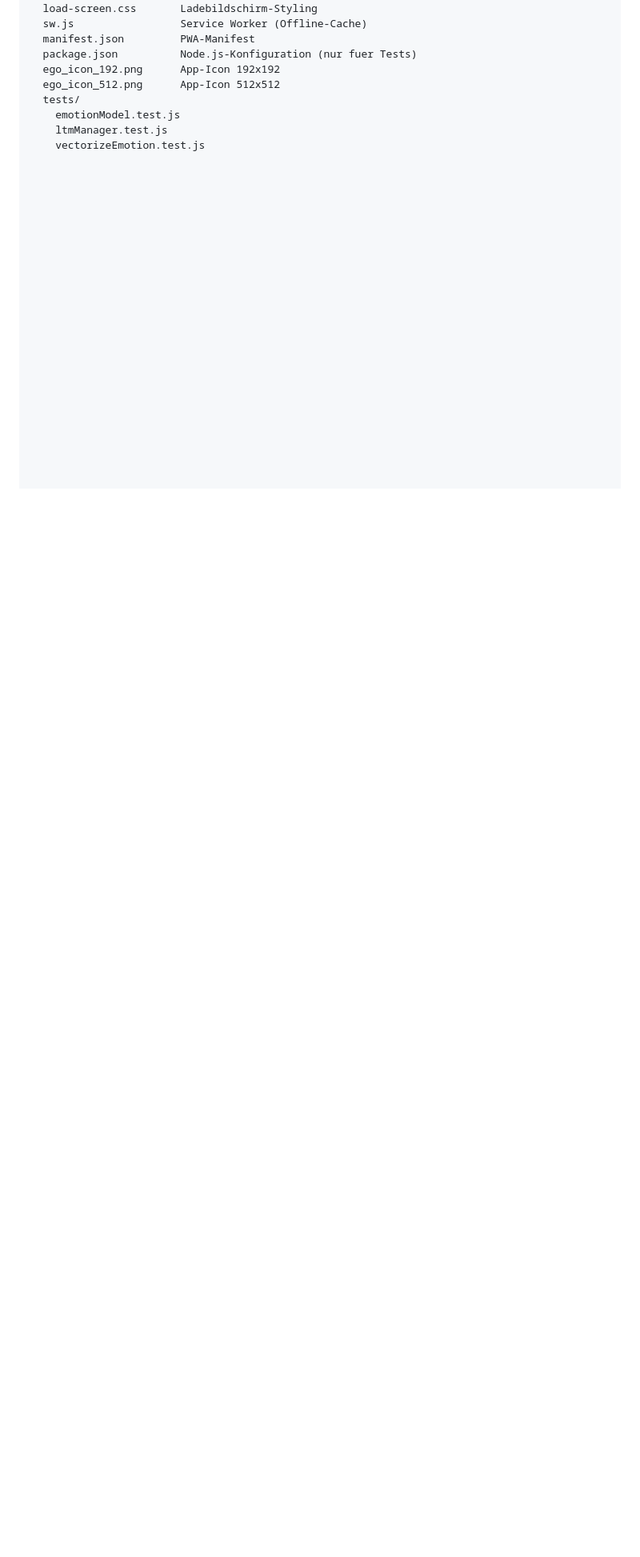
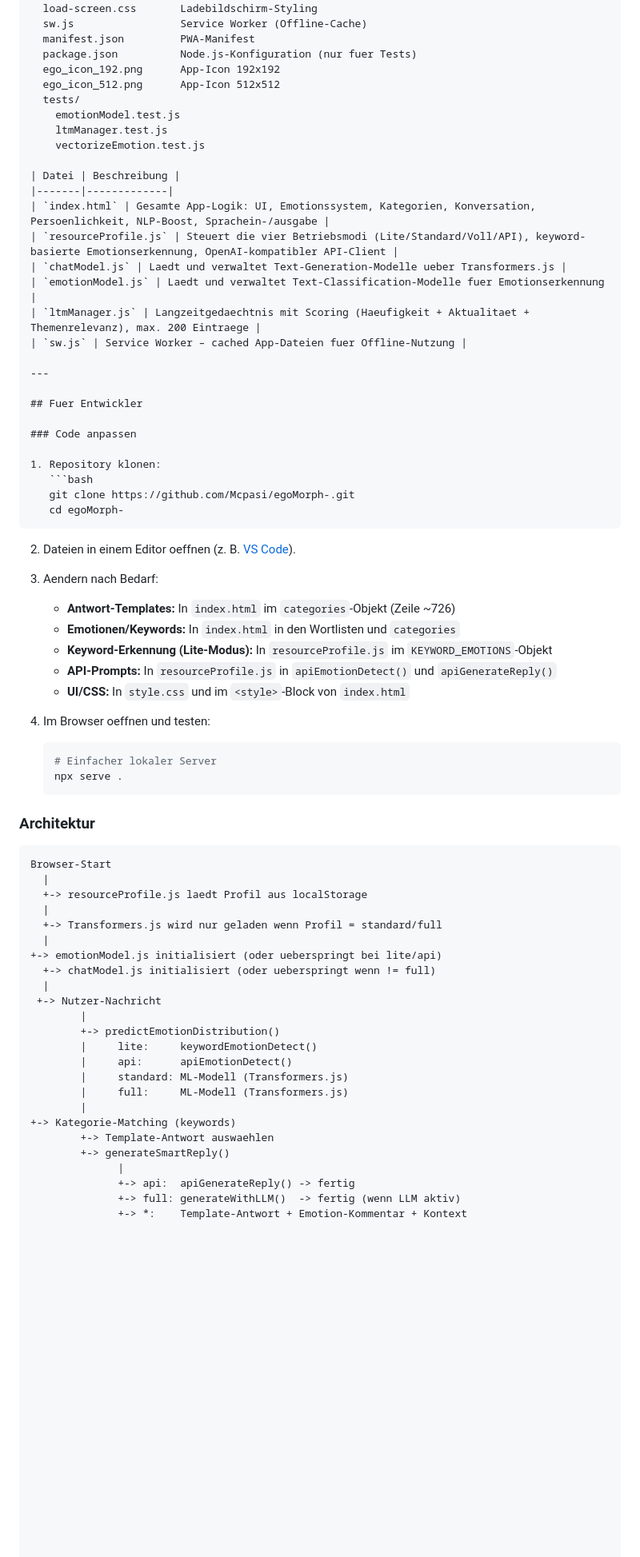
Before and after one commit to Mcpasi/egoMorph-, a Markdown page: README.md, the part around the change. Shown at 80% size. Rendered like a GitHub page; blank space fills up the shorter version.

Commit message:
Aktualisieren von README.md

````diff
--- a/README.md
+++ b/README.md
@@ -271,3 +271,67 @@ vectorizeEmotion.js   Hilfsmodul fuer Emotionsvektorisierung
     emotionModel.test.js
     ltmManager.test.js
     vectorizeEmotion.test.js
+
+| Datei | Beschreibung |
+|-------|-------------|
+| `index.html` | Gesamte App-Logik: UI, Emotionssystem, Kategorien, Konversation, Persoenlichkeit, NLP-Boost, Sprachein-/ausgabe |
+| `resourceProfile.js` | Steuert die vier Betriebsmodi (Lite/Standard/Voll/API), keyword-basierte Emotionserkennung, OpenAI-kompatibler API-Client |
+| `chatModel.js` | Laedt und verwaltet Text-Generation-Modelle ueber Transformers.js |
+| `emotionModel.js` | Laedt und verwaltet Text-Classification-Modelle fuer Emotionserkennung |
+| `ltmManager.js` | Langzeitgedaechtnis mit Scoring (Haeufigkeit + Aktualitaet + Themenrelevanz), max. 200 Eintraege |
+| `sw.js` | Service Worker – cached App-Dateien fuer Offline-Nutzung |
+
+---
+
+## Fuer Entwickler
+
+### Code anpassen
+
+1. Repository klonen:
+   ```bash
+   git clone https://github.com/Mcpasi/egoMorph-.git
+   cd egoMorph-
+   ```
+
+2. Dateien in einem Editor oeffnen (z. B. [VS Code](https://code.visualstudio.com/)).
+
+3. Aendern nach Bedarf:
+   - **Antwort-Templates:** In `index.html` im `categories`-Objekt (Zeile ~726)
+   - **Emotionen/Keywords:** In `index.html` in den Wortlisten und `categories`
+   - **Keyword-Erkennung (Lite-Modus):** In `resourceProfile.js` im `KEYWORD_EMOTIONS`-Objekt
+   - **API-Prompts:** In `resourceProfile.js` in `apiEmotionDetect()` und `apiGenerateReply()`
+   - **UI/CSS:** In `style.css` und im `<style>`-Block von `index.html`
+
+4. Im Browser oeffnen und testen:
+   ```bash
+   # Einfacher lokaler Server
+   npx serve .
+   ```
+
+### Architektur
+
+```
+Browser-Start
+  |
+  +-> resourceProfile.js laedt Profil aus localStorage
+  |
+  +-> Transformers.js wird nur geladen wenn Profil = standard/full
+  |
++-> emotionModel.js initialisiert (oder ueberspringt bei lite/api)
+  +-> chatModel.js initialisiert (oder ueberspringt wenn != full)
+  |
+ +-> Nutzer-Nachricht
+        |
+        +-> predictEmotionDistribution()
+        |     lite:     keywordEmotionDetect()
+        |     api:      apiEmotionDetect()
+        |     standard: ML-Modell (Transformers.js)
+        |     full:     ML-Modell (Transformers.js)
+        |
++-> Kategorie-Matching (keywords)
+        +-> Template-Antwort auswaehlen
+        +-> generateSmartReply()
+              |
+              +-> api:  apiGenerateReply() -> fertig
+              +-> full: generateWithLLM()  -> fertig (wenn LLM aktiv)
+              +-> *:    Template-Antwort + Emotion-Kommentar + Kontext
````
